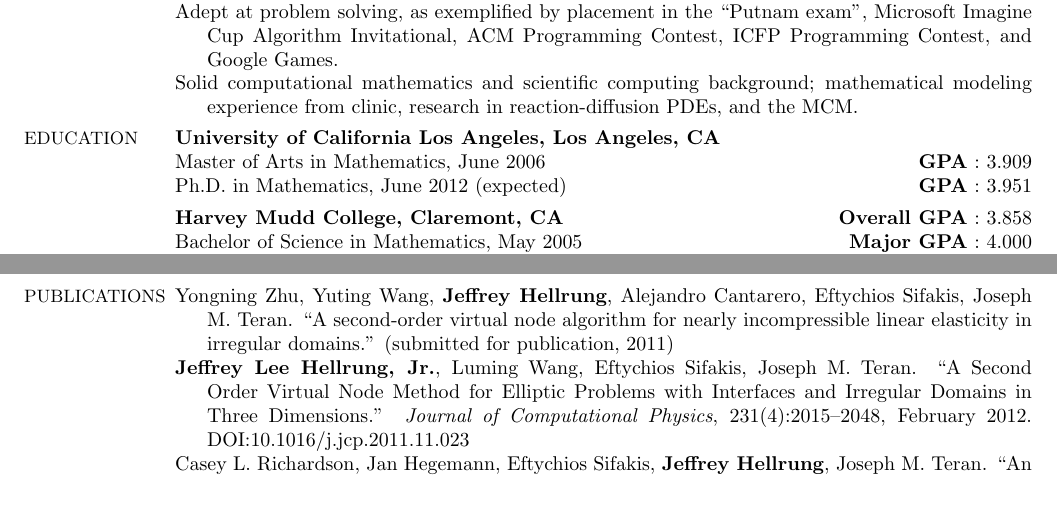
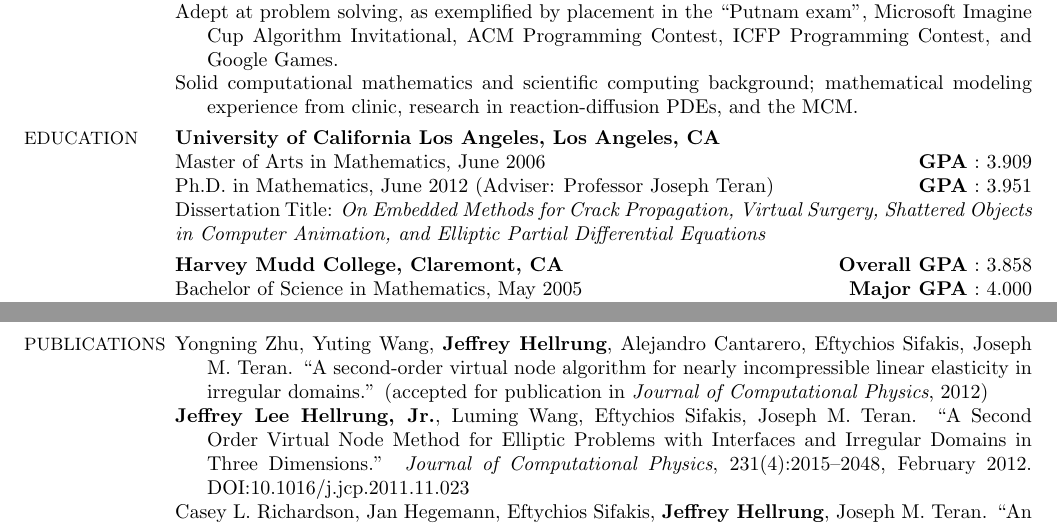
Before and after one commit to jhellrung/documents, a LaTeX CV (resumes/jeffrey.hellrung.programming.tex): two parts of pages 1 and 2 of 2, joined at a grey line, cut so that both start at the same text, the shorter picture padded with empty space. Compiled offline with pdfLaTeX.

Commit message:
updating resumes

```diff
--- a/resumes/jeffrey.hellrung.programming.tex
+++ b/resumes/jeffrey.hellrung.programming.tex
@@ -65,7 +65,8 @@ Los Angeles, CA \ 90025-5699 \hfill (801) 920-8773
 \begin{minipage}[t]{\CWb\columnwidth}
 \par \textbf{University of California Los Angeles, Los Angeles, CA} \\
 Master of Arts in Mathematics, June 2006 \hfill \textbf{GPA} : 3.909 \\
-Ph.D.\ in Mathematics, June 2012 (expected) \hfill \textbf{GPA} : 3.951%\\
+Ph.D.\ in Mathematics, June 2012 (Adviser: Professor Joseph Teran) \hfill \textbf{GPA} : 3.951 \\
+Dissertation Title: \textit{On Embedded Methods for Crack Propagation, Virtual Surgery, Shattered Objects in Computer Animation, and Elliptic Partial Differential Equations}%\\
 %\textbf{Coursework} : algebraic topology, algorithms, approximation algorithms, asymptotic methods (2 quar), combinatorics (2 quar), complex analysis (2 quar), computational fluid dynamics, computational linear algebra, continuum mechanics, control and optimization, differential equations (3 quar), differential geometry, differential topology, distributed algorithms, Fourier analysis, Lie groups and Lie algebras, numerical analysis (3 quar), real analysis (4 quar), scientific computing
 \vspace{\VS}
 \par \textbf{Harvey Mudd College, Claremont, CA} \hfill \textbf{Overall GPA} : 3.858 \\
@@ -114,7 +115,7 @@ Graduated with High Distinction, Honors in Mathematics %\\
 {\small PUBLICATIONS} &
 \begin{minipage}[t]{\CWb\columnwidth}
 \everypar={\hangindent=\HI}
-\par Yongning Zhu, Yuting Wang, \textbf{Jeffrey Hellrung}, Alejandro Cantarero, Eftychios Sifakis, Joseph M.\ Teran. ``A second-order virtual node algorithm for nearly incompressible linear elasticity in irregular domains.'' (submitted for publication, 2011)
+\par Yongning Zhu, Yuting Wang, \textbf{Jeffrey Hellrung}, Alejandro Cantarero, Eftychios Sifakis, Joseph M.\ Teran. ``A second-order virtual node algorithm for nearly incompressible linear elasticity in irregular domains.'' (accepted for publication in \textit{Journal of Computational Physics}, 2012)
 \par \textbf{Jeffrey Lee Hellrung, Jr.}, Luming Wang, Eftychios Sifakis, Joseph M.\ Teran. ``A Second Order Virtual Node Method for Elliptic Problems with Interfaces and Irregular Domains in Three Dimensions.'' \textit{Journal of Computational Physics}, 231(4):2015--2048, February 2012. DOI:10.1016/j.jcp.2011.11.023
 \par Casey L.\ Richardson, Jan Hegemann, Eftychios Sifakis, \textbf{Jeffrey Hellrung}, Joseph M.\ Teran. ``An XFEM method for modeling geometrically elaborate crack propagation in brittle materials.'' \textit{International Journal for Numerical Methods in Engineering}, 88(10):1042--1065, December 2011. DOI:10.1002/nme.3211
 \par \textbf{Jeffrey Hellrung}, Andrew Selle, Arthur Shek, Eftychios Sifakis, Joseph Teran. ``Geometric fracture modeling in BOLT.'' \textit{SIGGRAPH 2009:\ Talks}, SIGGRAPH '09, pp.\ 7:1--7:1, New York, NY, USA, 2009. DOI:10.1145/1597990.1597997
```
Also changed, not shown: resumes/jeffrey.hellrung.research.tex (+3 -2 lines), resumes/jeffrey.hellrung.programming.pdf, resumes/jeffrey.hellrung.research.pdf.
